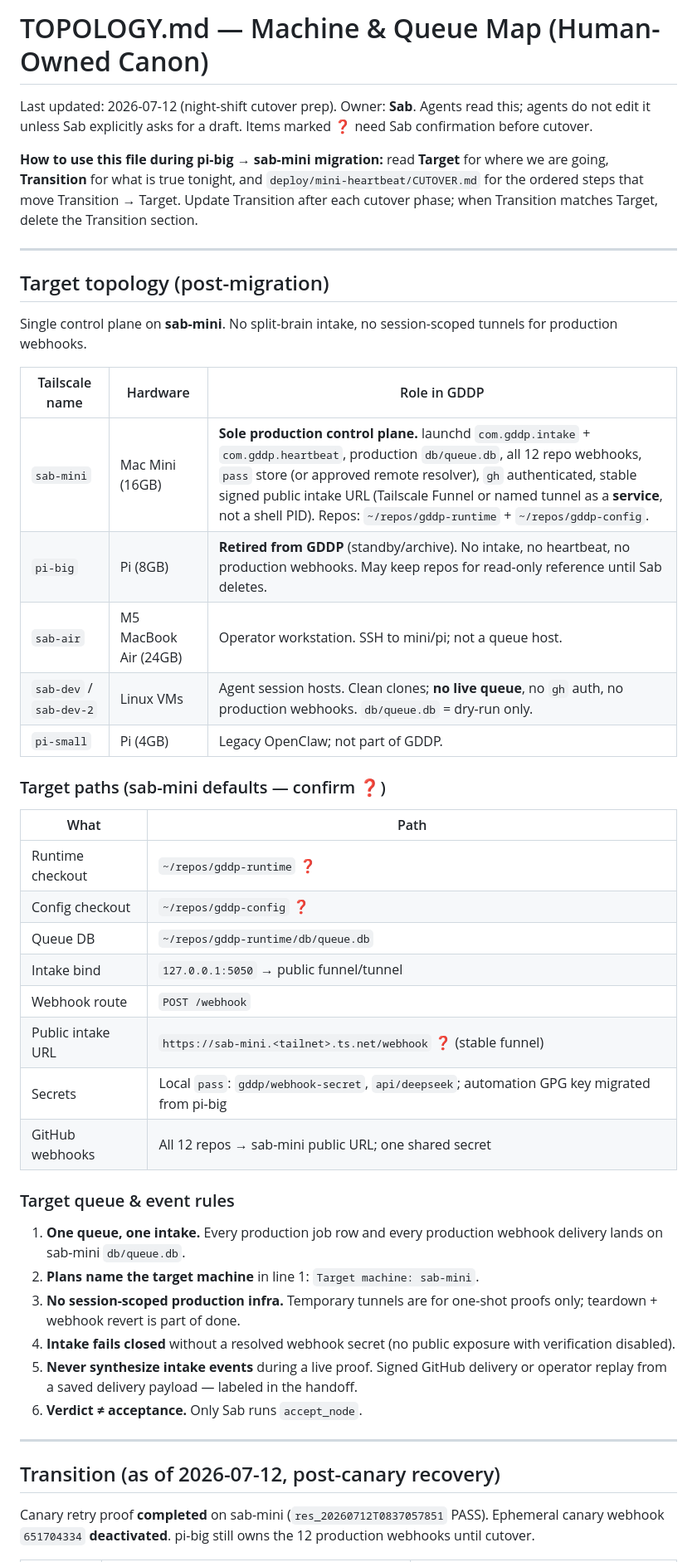
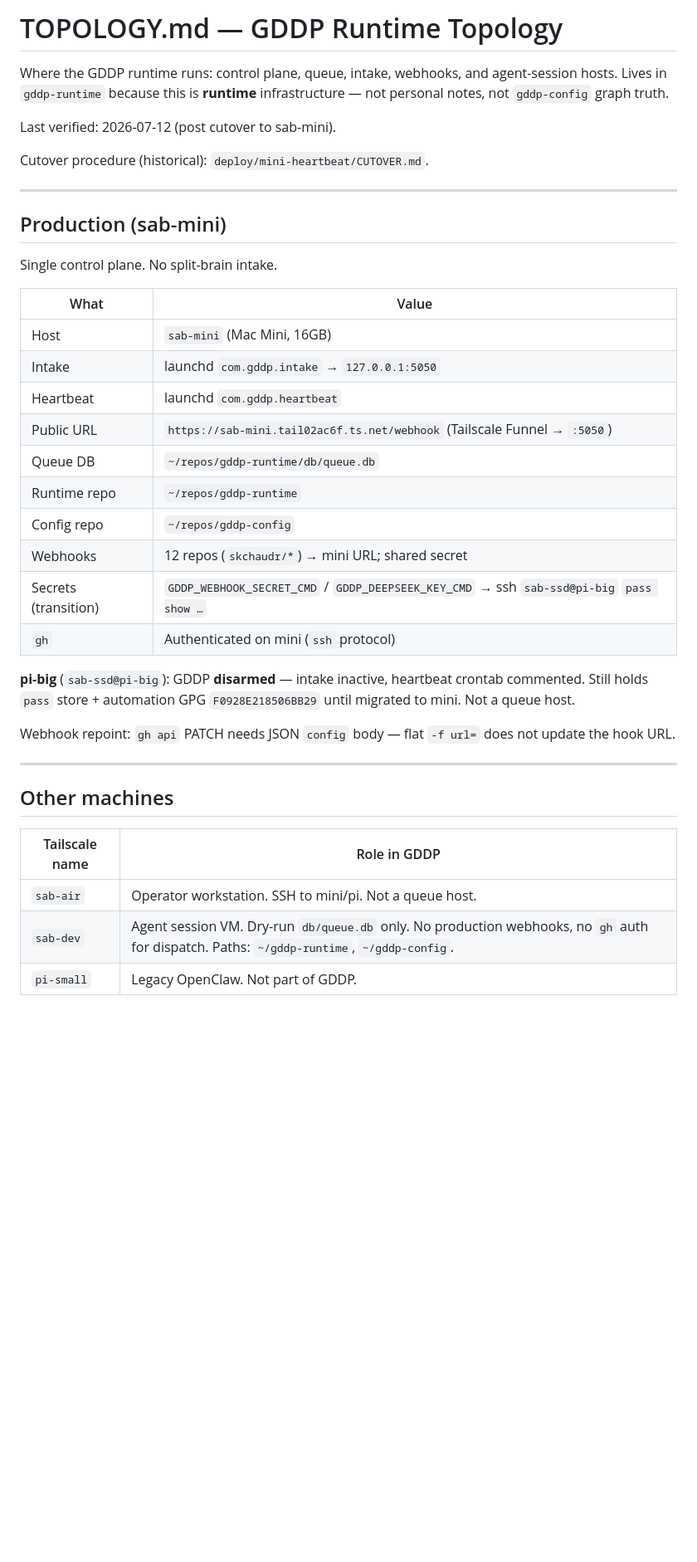
Before and after one commit to skchaudr/gddp-runtime, a Markdown page: TOPOLOGY.md, the part around one of its changes. Shown at 83% size. Drawn GitHub-style; blank space fills up the shorter version.

```diff
--- a/TOPOLOGY.md
+++ b/TOPOLOGY.md
@@ -1,62 +1,46 @@
-# TOPOLOGY.md — Machine & Queue Map (Human-Owned Canon)
+# TOPOLOGY.md — GDDP Runtime Topology
 
-Last updated: 2026-07-12 (night-shift cutover prep).
-Owner: **Sab**. Agents read this; agents do not edit it unless Sab explicitly
-asks for a draft. Items marked ❓ need Sab confirmation before cutover.
+Where the GDDP runtime runs: control plane, queue, intake, webhooks, and
+agent-session hosts. Lives in `gddp-runtime` because this is **runtime**
+infrastructure — not personal notes, not `gddp-config` graph truth.
 
-**How to use this file during pi-big → sab-mini migration:** read **Target**
-for where we are going, **Transition** for what is true tonight, and
-`deploy/mini-heartbeat/CUTOVER.md` for the ordered steps that move Transition
-→ Target. Update Transition after each cutover phase; when Transition matches
-Target, delete the Transition section.
+Last verified: 2026-07-12 (post cutover to sab-mini).
+
+Cutover procedure (historical): `deploy/mini-heartbeat/CUTOVER.md`.
 
 ---
 
-## Target topology (post-migration)
+## Production (sab-mini)
 
-Single control plane on **sab-mini**. No split-brain intake, no session-scoped
-tunnels for production webhooks.
+Single control plane. No split-brain intake.
 
-| Tailscale name | Hardware | Role in GDDP |
-|---|---|---|
-| `sab-mini` | Mac Mini (16GB) | **Sole production control plane.** launchd `com.gddp.intake` + `com.gddp.heartbeat`, production `db/queue.db`, all 12 repo webhooks, `pass` store (or approved remote resolver), `gh` authenticated, stable signed public intake URL (Tailscale Funnel or named tunnel as a **service**, not a shell PID). Repos: `~/repos/gddp-runtime` + `~/repos/gddp-config`. |
-| `pi-big` | Pi (8GB) | **Retired from GDDP** (standby/archive). No intake, no heartbeat, no production webhooks. May keep repos for read-only reference until Sab deletes. |
-| `sab-air` | M5 MacBook Air (24GB) | Operator workstation. SSH to mini/pi; not a queue host. |
-| `sab-dev` / `sab-dev-2` | Linux VMs | Agent session hosts. Clean clones; **no live queue**, no `gh` auth, no production webhooks. `db/queue.db` = dry-run only. |
-| `pi-small` | Pi (4GB) | Legacy OpenClaw; not part of GDDP. |
+| What | Value |
+|---|---|
+| Host | `sab-mini` (Mac Mini, 16GB) |
+| Intake | launchd `com.gddp.intake` → `127.0.0.1:5050` |
+| Heartbeat | launchd `com.gddp.heartbeat` |
+| Public URL | `https://sab-mini.tail02ac6f.ts.net/webhook` (Tailscale Funnel → `:5050`) |
+| Queue DB | `~/repos/gddp-runtime/db/queue.db` |
+| Runtime repo | `~/repos/gddp-runtime` |
+| Config repo | `~/repos/gddp-config` |
+| Webhooks | 12 repos (`skchaudr/*`) → mini URL; shared secret |
+| Secrets (transition) | `GDDP_WEBHOOK_SECRET_CMD` / `GDDP_DEEPSEEK_KEY_CMD` → ssh `sab-ssd@pi-big` `pass show …` |
+| `gh` | Authenticated on mini (`ssh` protocol) |
 
-### Target paths (sab-mini defaults — confirm ❓)
+**pi-big** (`sab-ssd@pi-big`): GDDP **disarmed** — intake inactive, heartbeat
+crontab commented. Still holds `pass` store + automation GPG `F0928E218506BB29`
+until migrated to mini. Not a queue host.
 
-| What | Path |
-|---|---|
-| Runtime checkout | `~/repos/gddp-runtime` ❓ |
-| Config checkout | `~/repos/gddp-config` ❓ |
-| Queue DB | `~/repos/gddp-runtime/db/queue.db` |
-| Intake bind | `127.0.0.1:5050` → public funnel/tunnel |
-| Webhook route | `POST /webhook` |
-| Public intake URL | `https://sab-mini.<tailnet>.ts.net/webhook` ❓ (stable funnel) |
-| Secrets | Local `pass`: `gddp/webhook-secret`, `api/deepseek`; automation GPG key migrated from pi-big |
-| GitHub webhooks | All 12 repos → sab-mini public URL; one shared secret |
-
-### Target queue & event rules
-
-1. **One queue, one intake.** Every production job row and every production
-   webhook delivery lands on sab-mini `db/queue.db`.
-2. **Plans name the target machine** in line 1: `Target machine: sab-mini`.
-3. **No session-scoped production infra.** Temporary tunnels are for one-shot
-   proofs only; teardown + webhook revert is part of done.
-4. **Intake fails closed** without a resolved webhook secret (no public
-   exposure with verification disabled).
-5. **Never synthesize intake events** during a live proof. Signed GitHub
-   delivery or operator replay from a saved delivery payload — labeled in the
-   handoff.
-6. **Verdict ≠ acceptance.** Only Sab runs `accept_node`.
+Webhook repoint: `gh api` PATCH needs JSON `config` body — flat `-f url=` does
+not update the hook URL.
 
 ---
 
-## Transition (as of 2026-07-12, post-canary recovery)
+## Other machines
 
-Canary retry proof **completed** on sab-mini (`res_20260712T0837057851` PASS).
-Ephemeral canary webhook `651704334` **deactivated**. pi-big still owns the
-12 production webhooks until cutover.
+| Tailscale name | Role in GDDP |
+|---|---|
+| `sab-air` | Operator workstation. SSH to mini/pi. Not a queue host. |
+| `sab-dev` | Agent session VM. Dry-run `db/queue.db` only. No production webhooks, no `gh` auth for dispatch. Paths: `~/gddp-runtime`, `~/gddp-config`. |
+| `pi-small` | Legacy OpenClaw. Not part of GDDP. |
 
```
Also changed, not shown: other parts of TOPOLOGY.md (+32 -45 lines).
